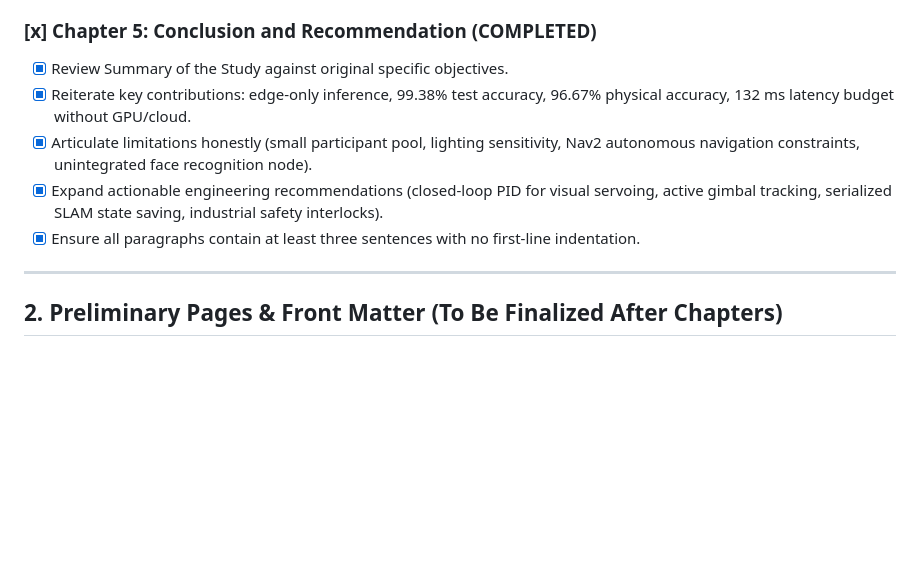
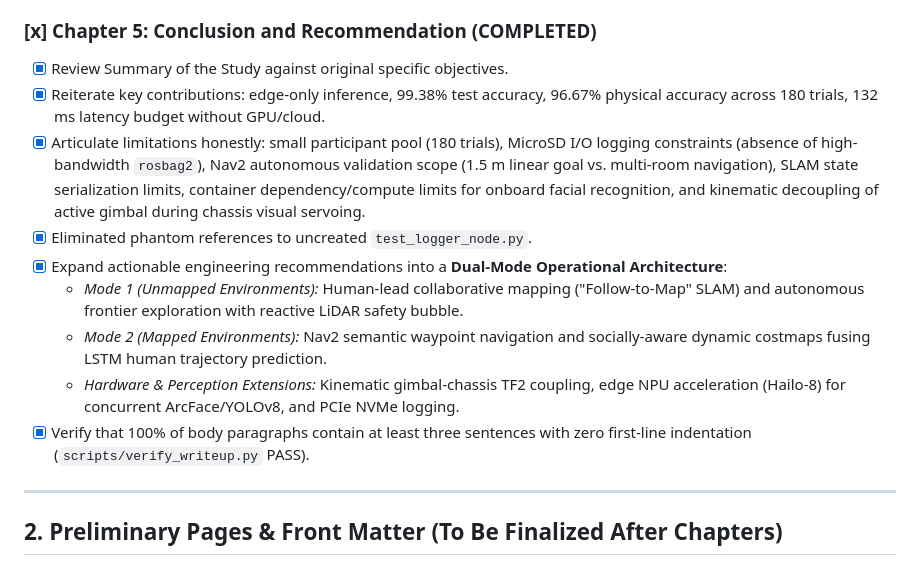
Before and after one commit to AJFACULTY/Intention-Recognition, a Markdown page: write_up/TODO_AND_ROADMAP.md, the part around the change. Rendered like a GitHub page; blank space fills up the shorter version.

Commit message:
docs: update master writeup roadmap with Chapter 5 completion

```diff
--- a/write_up/TODO_AND_ROADMAP.md
+++ b/write_up/TODO_AND_ROADMAP.md
@@ -59,10 +59,14 @@
 
 ### [x] Chapter 5: Conclusion and Recommendation (COMPLETED)
 - [x] Review Summary of the Study against original specific objectives.
-- [x] Reiterate key contributions: edge-only inference, 99.38% test accuracy, 96.67% physical accuracy, 132 ms latency budget without GPU/cloud.
-- [x] Articulate limitations honestly (small participant pool, lighting sensitivity, Nav2 autonomous navigation constraints, unintegrated face recognition node).
-- [x] Expand actionable engineering recommendations (closed-loop PID for visual servoing, active gimbal tracking, serialized SLAM state saving, industrial safety interlocks).
-- [x] Ensure all paragraphs contain at least three sentences with no first-line indentation.
+- [x] Reiterate key contributions: edge-only inference, 99.38% test accuracy, 96.67% physical accuracy across 180 trials, 132 ms latency budget without GPU/cloud.
+- [x] Articulate limitations honestly: small participant pool (180 trials), MicroSD I/O logging constraints (absence of high-bandwidth `rosbag2`), Nav2 autonomous validation scope (1.5 m linear goal vs. multi-room navigation), SLAM state serialization limits, container dependency/compute limits for onboard facial recognition, and kinematic decoupling of active gimbal during chassis visual servoing.
+- [x] Eliminated phantom references to uncreated `test_logger_node.py`.
+- [x] Expand actionable engineering recommendations into a **Dual-Mode Operational Architecture**:
+  - *Mode 1 (Unmapped Environments):* Human-lead collaborative mapping ("Follow-to-Map" SLAM) and autonomous frontier exploration with reactive LiDAR safety bubble.
+  - *Mode 2 (Mapped Environments):* Nav2 semantic waypoint navigation and socially-aware dynamic costmaps fusing LSTM human trajectory prediction.
+  - *Hardware & Perception Extensions:* Kinematic gimbal-chassis TF2 coupling, edge NPU acceleration (Hailo-8) for concurrent ArcFace/YOLOv8, and PCIe NVMe logging.
+- [x] Verify that 100% of body paragraphs contain at least three sentences with zero first-line indentation (`scripts/verify_writeup.py` PASS).
 
 ---
 
```
